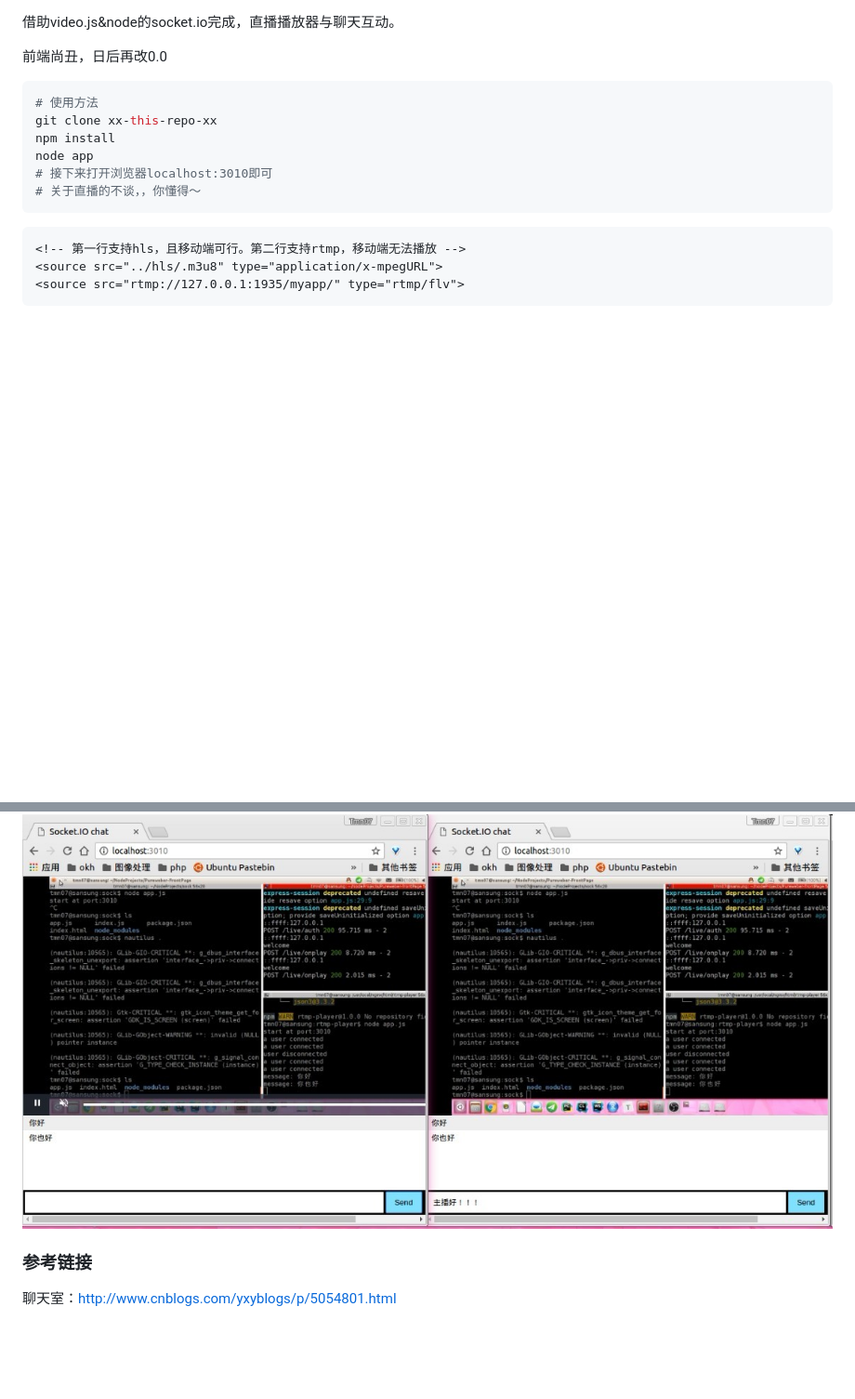
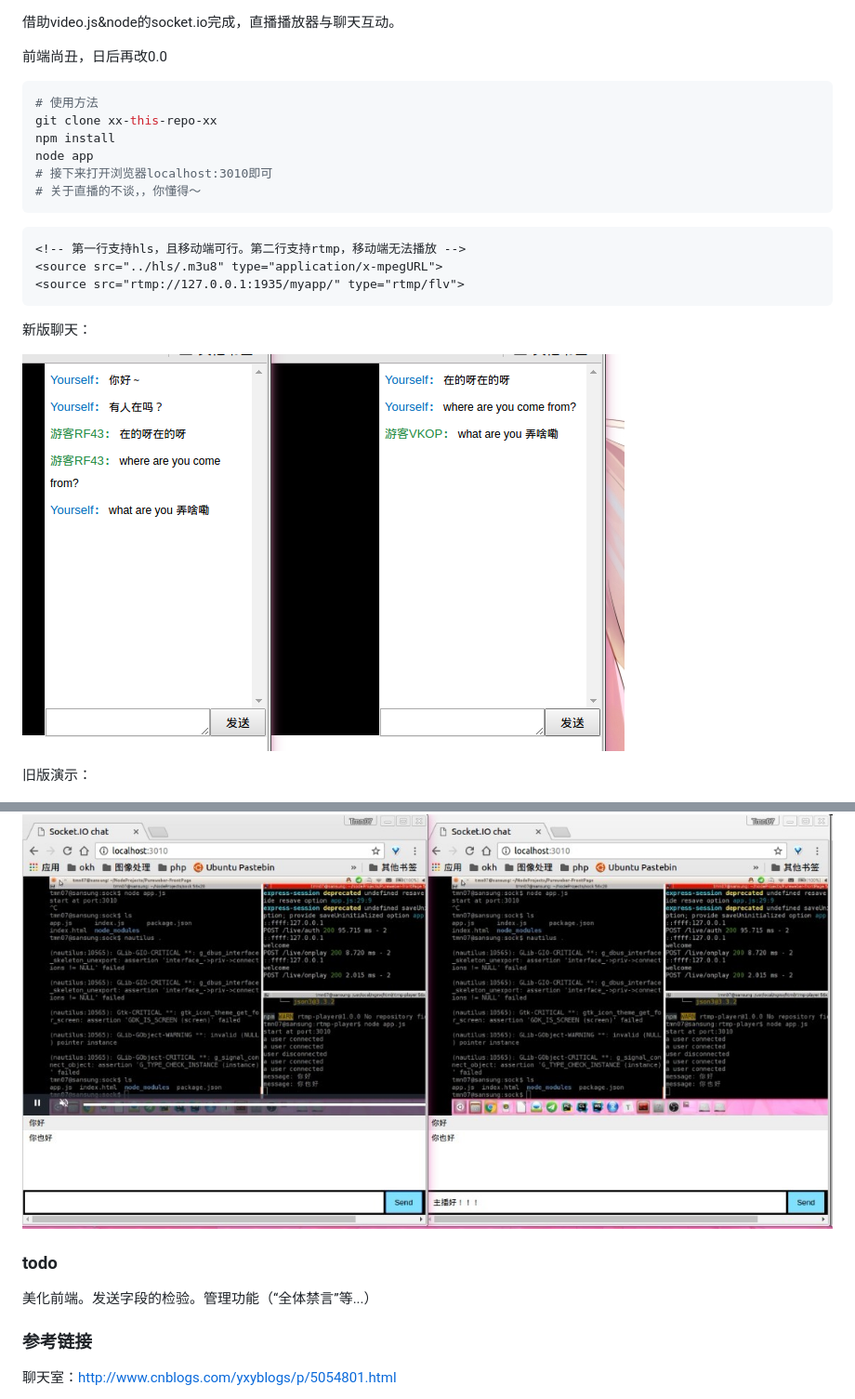
Before and after one commit to Tmn07/rtmp-player, a Markdown page: README.md, 2 parts joined by grey strips. Shown: that part at 93% size. Drawn GitHub-style; pictures changed too: doc/newchat.png (added); blank space fills up the shorter version.

````diff
--- a/README.md
+++ b/README.md
@@ -18,7 +18,17 @@ node app
 <source src="../hls/.m3u8" type="application/x-mpegURL">
 <source src="rtmp://127.0.0.1:1935/myapp/" type="rtmp/flv">
 ```
+新版聊天：
+
+![](doc/newchat.png)
+
+旧版演示：
+
 ![](./doc/r.jpg)
+
+### todo
+
+美化前端。发送字段的检验。管理功能（“全体禁言”等...）
 
 ### 参考链接
 
````
Also changed, not shown: 3 other files.
